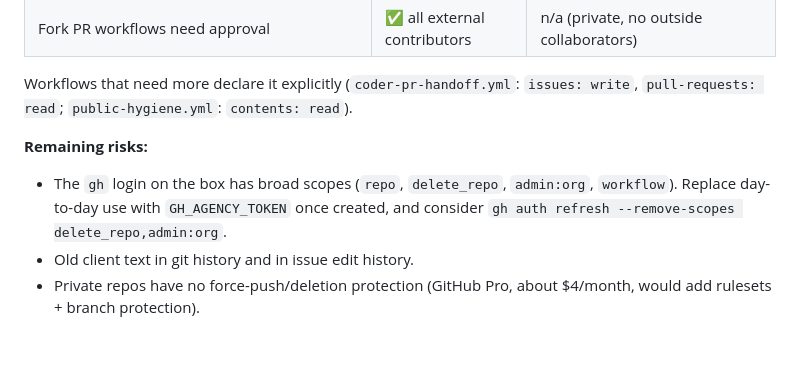
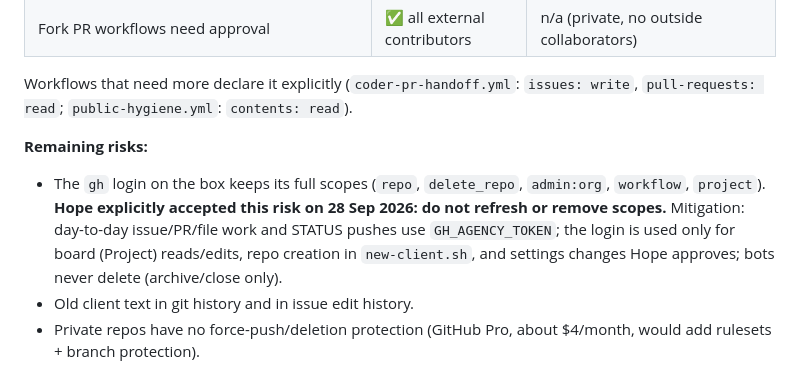
Before and after one commit to FahadIbrahim93/devjourney, a Markdown page: docs/SECURITY_TOKENS.md, the part around the change. GitHub-like rendering; blank space fills up the shorter version.

Commit message:
docs: gh login scopes accepted by Hope (28 Sep); #11 due 31 Oct in handbook

```diff
--- a/docs/SECURITY_TOKENS.md
+++ b/docs/SECURITY_TOKENS.md
@@ -66,6 +66,6 @@ See `/workspace/agency/sync/RUNBOOK.md` → *Enable live writes*: create an inte
 Workflows that need more declare it explicitly (`coder-pr-handoff.yml`: `issues: write`, `pull-requests: read`; `public-hygiene.yml`: `contents: read`).
 
 **Remaining risks:**
-- The `gh` login on the box has broad scopes (`repo`, `delete_repo`, `admin:org`, `workflow`). Replace day-to-day use with `GH_AGENCY_TOKEN` once created, and consider `gh auth refresh --remove-scopes delete_repo,admin:org`.
+- The `gh` login on the box keeps its full scopes (`repo`, `delete_repo`, `admin:org`, `workflow`, `project`). **Hope explicitly accepted this risk on 28 Sep 2026: do not refresh or remove scopes.** Mitigation: day-to-day issue/PR/file work and STATUS pushes use `GH_AGENCY_TOKEN`; the login is used only for board (Project) reads/edits, repo creation in `new-client.sh`, and settings changes Hope approves; bots never delete (archive/close only).
 - Old client text in git history and in issue edit history.
 - Private repos have no force-push/deletion protection (GitHub Pro, about $4/month, would add rulesets + branch protection).
```
Also changed, not shown: docs/TRAINEE_HANDBOOK.md (+1 -1 lines).
